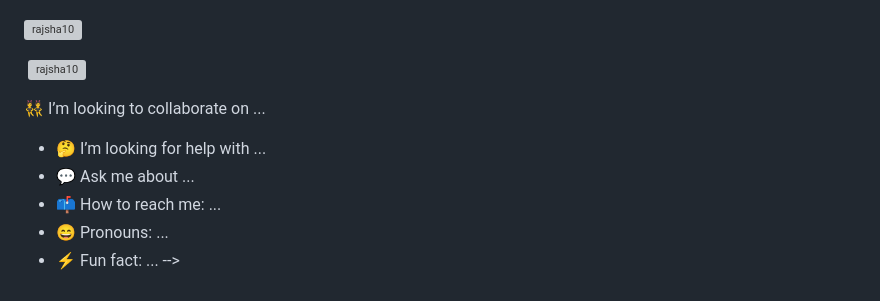
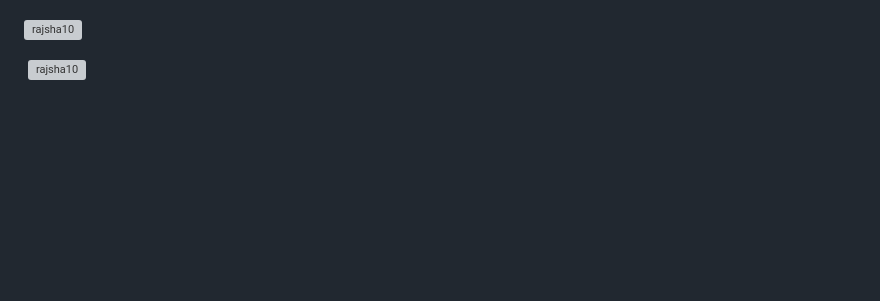
Before and after one commit to rajsha10/rajsha10, a Markdown page: README.md, the part around the change. Drawn GitHub-style; blank space fills up the shorter version; grey boxes are pictures that could not be loaded.

```diff
--- a/README.md
+++ b/README.md
@@ -22,11 +22,3 @@
 <p><img align="left" src="https://github-readme-stats.vercel.app/api/top-langs?username=rajsha10&show_icons=true&locale=en&layout=compact" alt="rajsha10" /></p>
 
 <p>&nbsp;<img align="center" src="https://github-readme-stats.vercel.app/api?username=rajsha10&show_icons=true&locale=en" alt="rajsha10" /></p>
-
-👯 I’m looking to collaborate on ...
-- 🤔 I’m looking for help with ...
-- 💬 Ask me about ...
-- 📫 How to reach me: ...
-- 😄 Pronouns: ...
-- ⚡ Fun fact: ...
--->
```
